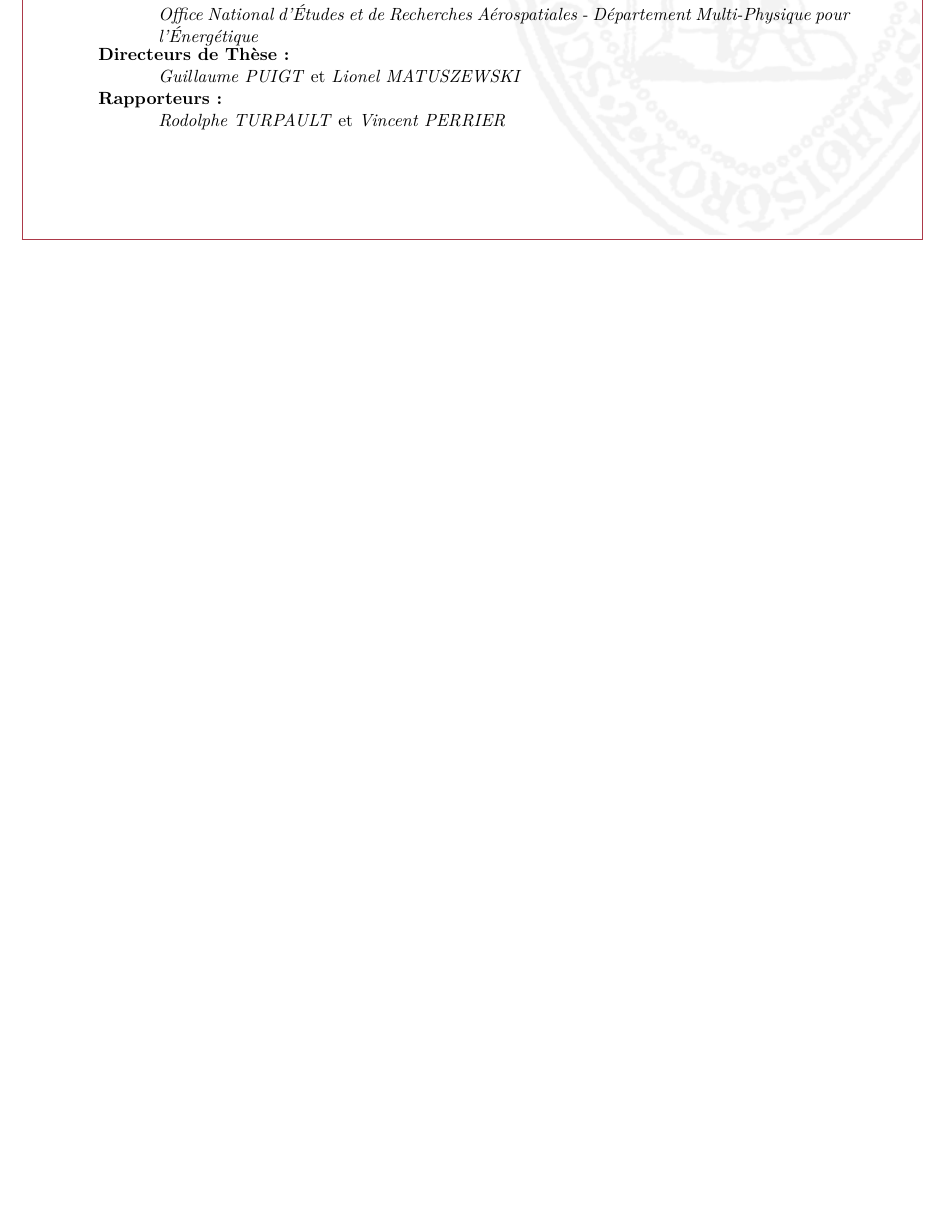
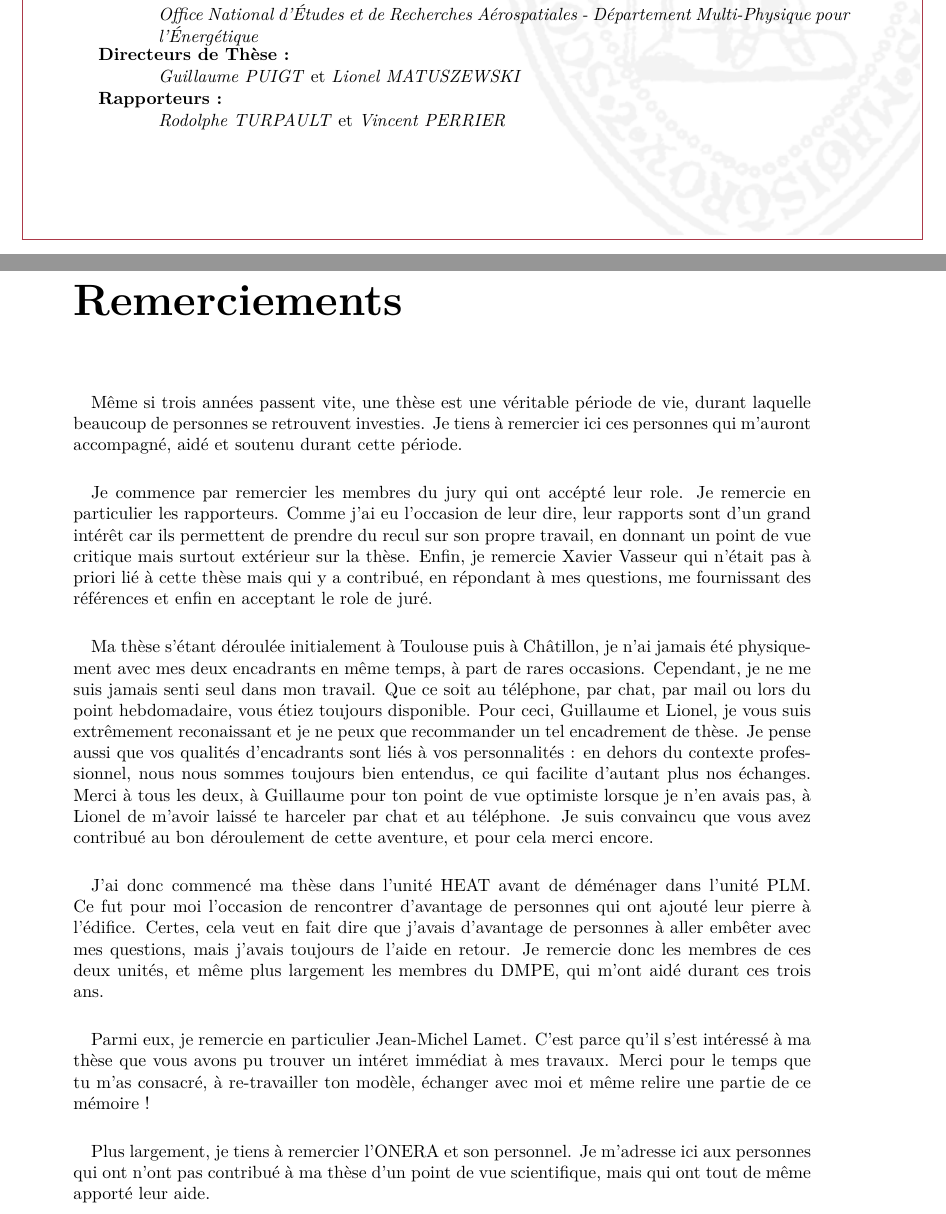
Before and after one commit to pierreXVI/thesis, a LaTeX thesis (main.tex, which reads acknowledgements.tex): part of page 1 of 123 before the commit and two parts of pages 1 and 3 of 125 after it, the two joined at a grey line, cut so that both start at the same text, the shorter picture padded with empty space. Compiled offline with pdfLaTeX.

Commit message:
acknowledgements

```diff
--- /dev/null
+++ b/acknowledgements.tex
@@ -0,0 +1,35 @@
+\chapter{Remerciements}
+
+  \paragraph{}
+  Même si trois années passent vite, une thèse est une véritable période de vie, durant laquelle beaucoup de personnes se retrouvent investies.
+  Je tiens à remercier ici ces personnes qui m'auront accompagné, aidé et soutenu durant cette période.
+
+  \paragraph{}
+  Je commence par remercier les membres du jury qui ont accépté leur role.
+  Je remercie en particulier les rapporteurs.
+  Comme j'ai eu l'occasion de leur dire, leur rapports sont d'un grand intérêt car ils permettent de prendre du recul sur son propre travail, en donnant un point de vue critique mais surtout extérieur sur la thèse.
+  Enfin, je remercie Xavier Vasseur qui n'était pas à priori lié à cette thèse mais qui y a contribué, en répondant à mes questions, me fournissant des références et enfin en acceptant le role de juré.
+
+  \paragraph{}
+  Ma thèse s'étant déroulée initialement à Toulouse puis à Châtillon, je n'ai jamais été physiquement avec mes deux encadrants en même temps, à part de rares occasions.
+  Cependant, je ne me suis jamais senti seul dans mon travail.
+  Que ce soit au téléphone, par chat, par mail ou lors du point hebdomadaire, vous étiez toujours disponible.
+  Pour ceci, Guillaume et Lionel, je vous suis extrêmement reconaissant et je ne peux que recommander un tel encadrement de thèse.
+  Je pense aussi que vos qualités d'encadrants sont liés à vos personnalités : en dehors du contexte professionnel, nous nous sommes toujours bien entendus, ce qui facilite d'autant plus nos échanges.
+  Merci à tous les deux, à Guillaume pour ton point de vue optimiste lorsque je n'en avais pas, à Lionel de m'avoir laissé te harceler par chat et au téléphone.
+  Je suis convaincu que vous avez contribué au bon déroulement de cette aventure, et pour cela merci encore.
+
+  \paragraph{}
+  J'ai donc commencé ma thèse dans l'unité HEAT avant de déménager dans l'unité PLM.
+  Ce fut pour moi l'occasion de rencontrer d'avantage de personnes qui ont ajouté leur pierre à l'édifice.
+  Certes, cela veut en fait dire que j'avais d'avantage de personnes à aller embêter avec mes questions, mais j'avais toujours de l'aide en retour.
+  Je remercie donc les membres de ces deux unités, et même plus largement les membres du DMPE, qui m'ont aidé durant ces trois ans.
+
+  \paragraph{}
+  Parmi eux, je remercie en particulier Jean-Michel Lamet.
+  C'est parce qu'il s'est intéressé à ma thèse que vous avons pu trouver un intéret immédiat à mes travaux.
+  Merci pour le temps que tu m'as consacré, à re-travailler ton modèle, échanger avec moi et même relire une partie de ce mémoire !
+
+  \paragraph{}
+  Plus largement, je tiens à remercier l'ONERA et son personnel.
+  Je m'adresse ici aux personnes qui ont n'ont pas contribué à ma thèse d'un point de vue scientifique, mais qui ont tout de même apporté leur aide.
```
Also changed, not shown: main.tex (+2 -0 lines), acknowledgements.tex (21 more changed lines).
